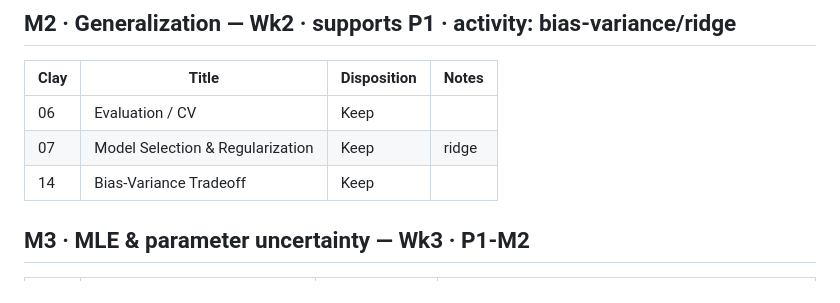
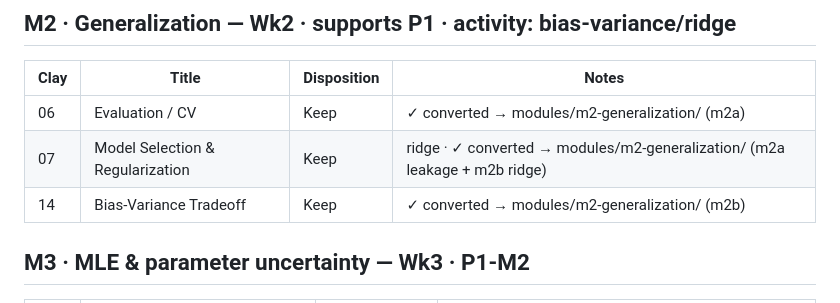
Before and after one commit to Gchism94/info521-slides-2026, a Markdown page: SOURCE_MAP.md, the part around the change. Drawn GitHub-style.

Commit message:
docs(SOURCE_MAP): mark Clay 06/07/14 converted (m2a/m2b)

```diff
--- a/SOURCE_MAP.md
+++ b/SOURCE_MAP.md
@@ -26,9 +26,9 @@ Crosswalk from Clay Morrison's source lecture decks to the redesigned **7-module
 ## M2 · Generalization — Wk2 · supports P1 · activity: bias-variance/ridge
 | Clay | Title | Disposition | Notes |
 |---|---|---|---|
-| 06 | Evaluation / CV | Keep | |
-| 07 | Model Selection & Regularization | Keep | ridge |
-| 14 | Bias-Variance Tradeoff | Keep | |
+| 06 | Evaluation / CV | Keep | ✓ converted → modules/m2-generalization/ (m2a) |
+| 07 | Model Selection & Regularization | Keep | ridge · ✓ converted → modules/m2-generalization/ (m2a leakage + m2b ridge) |
+| 14 | Bias-Variance Tradeoff | Keep | ✓ converted → modules/m2-generalization/ (m2b) |
 
 ## M3 · MLE & parameter uncertainty — Wk3 · P1-M2
 | Clay | Title | Disposition | Notes |
```
